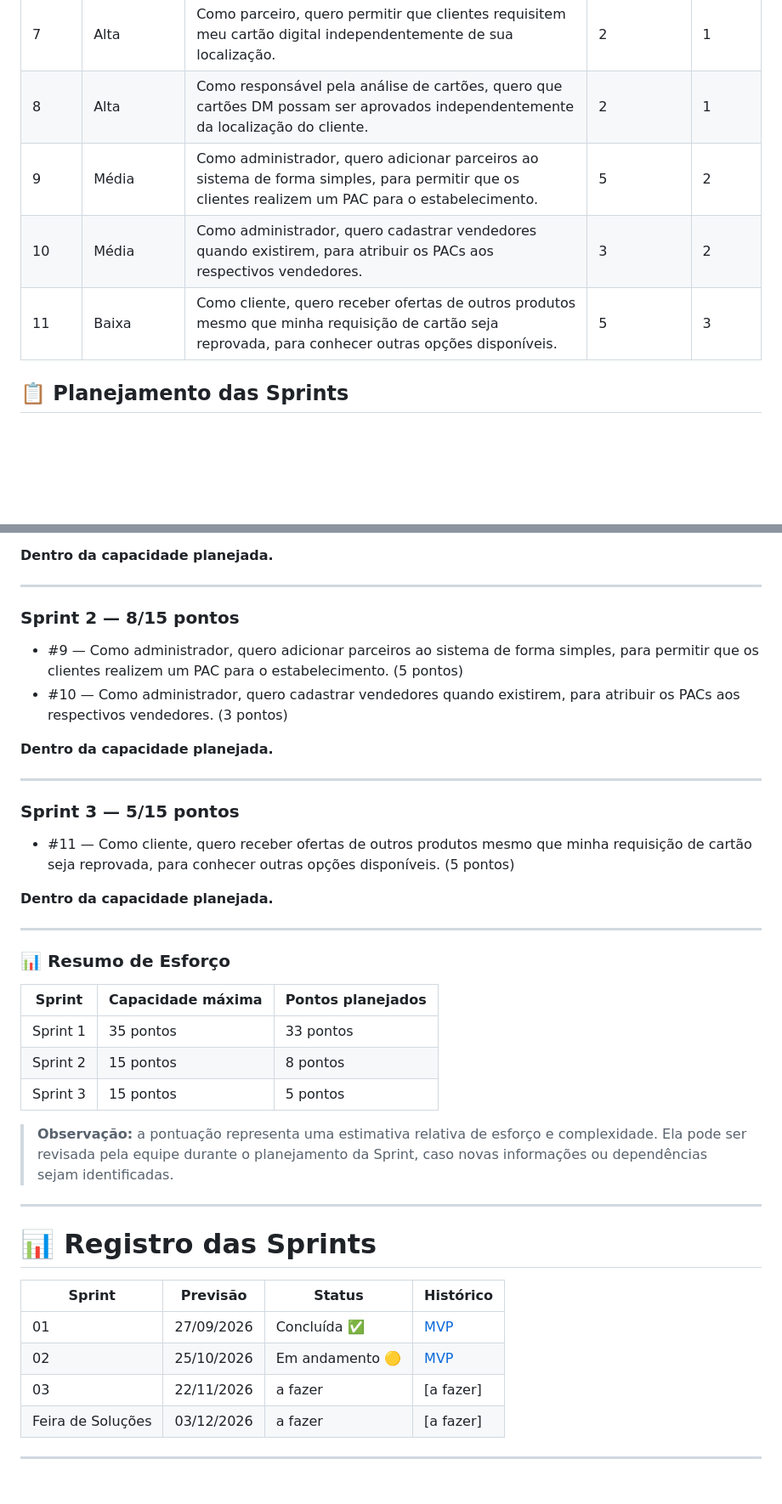
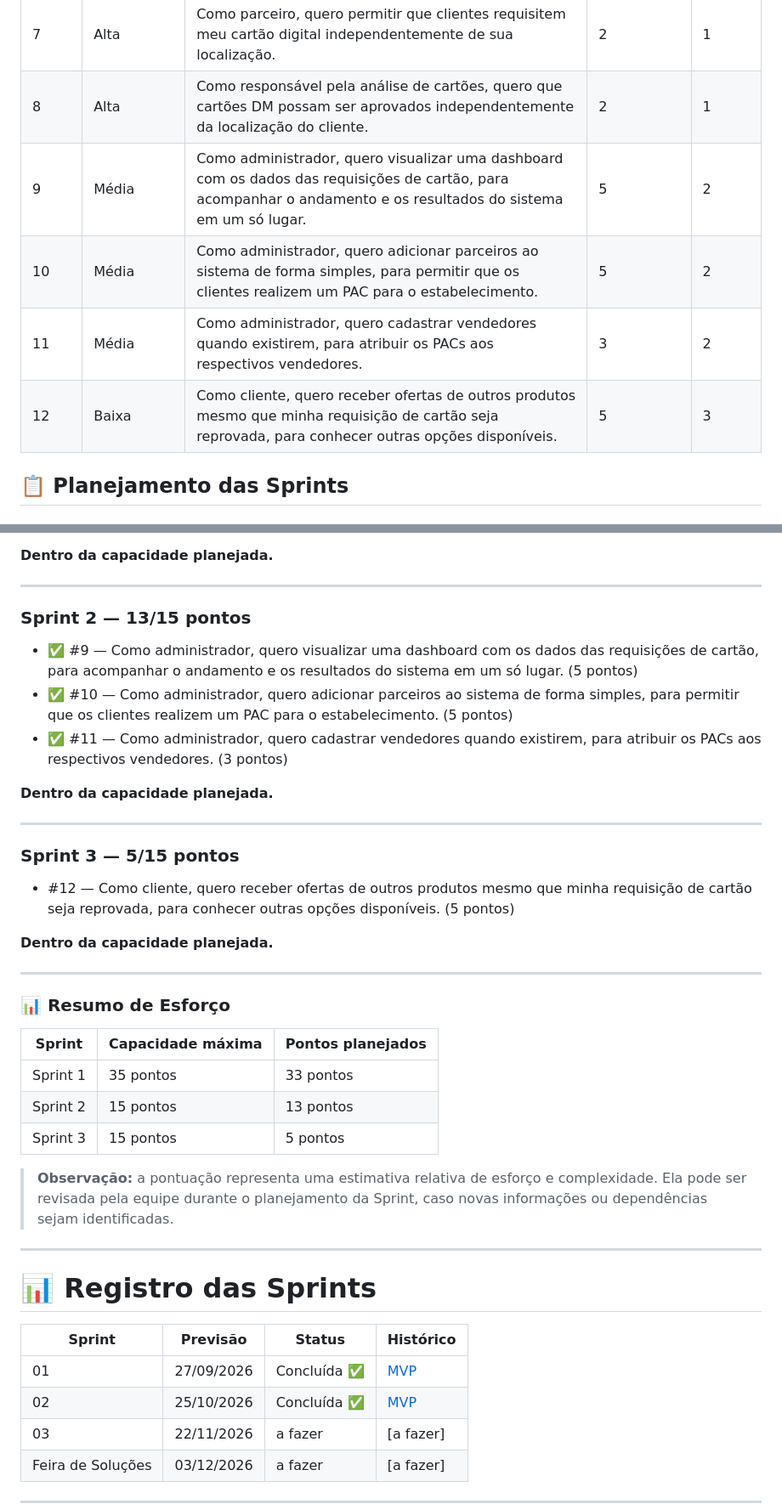
Before and after one commit to PI-Nexus/Projeto-Integrador-II, a Markdown page: README.md, 2 parts joined by grey strips. Shown at 85% size. GitHub-like rendering; blank space fills up the shorter version.

Commit message:
[docs](SCRUM-71): adiciona novas user stories ao README.md

```diff
--- a/README.md
+++ b/README.md
@@ -140,9 +140,10 @@ Projeto-Integrador-II/
 | 6   | Alta      | Como parceiro, quero que apenas clientes do mesmo estado da minha loja possam requisitar cartões com restrição geográfica.     | 3          | 1      |
 | 7   | Alta      | Como parceiro, quero permitir que clientes requisitem meu cartão digital independentemente de sua localização.     | 2          | 1      |
 | 8   | Alta      | Como responsável pela análise de cartões, quero que cartões DM possam ser aprovados independentemente da localização do cliente.     | 2          | 1      |
-| 9   | Média      | Como administrador, quero adicionar parceiros ao sistema de forma simples, para permitir que os clientes realizem um PAC para o estabelecimento.     | 5          | 2      |
-| 10   | Média      | Como administrador, quero cadastrar vendedores quando existirem, para atribuir os PACs aos respectivos vendedores.     | 3          | 2      |
-| 11   | Baixa      | Como cliente, quero receber ofertas de outros produtos mesmo que minha requisição de cartão seja reprovada, para conhecer outras opções disponíveis.     | 5          | 3      |
+| 9   | Média      | Como administrador, quero visualizar uma dashboard com os dados das requisições de cartão, para acompanhar o andamento e os resultados do sistema em um só lugar.     | 5          | 2      |
+| 10   | Média      | Como administrador, quero adicionar parceiros ao sistema de forma simples, para permitir que os clientes realizem um PAC para o estabelecimento.     | 5          | 2      |
+| 11   | Média      | Como administrador, quero cadastrar vendedores quando existirem, para atribuir os PACs aos respectivos vendedores.     | 3          | 2      |
+| 12   | Baixa      | Como cliente, quero receber ofertas de outros produtos mesmo que minha requisição de cartão seja reprovada, para conhecer outras opções disponíveis.     | 5          | 3      |
 
 ## 📋 Planejamento das Sprints
 
@@ -161,11 +162,12 @@ Projeto-Integrador-II/
 
 ---
 
-### Sprint 2 — 8/15 pontos
+### Sprint 2 — 13/15 pontos
 
 
-- #9 — Como administrador, quero adicionar parceiros ao sistema de forma simples, para permitir que os clientes realizem um PAC para o estabelecimento. (5 pontos)
-- #10 — Como administrador, quero cadastrar vendedores quando existirem, para atribuir os PACs aos respectivos vendedores. (3 pontos)
+- ✅ #9 — Como administrador, quero visualizar uma dashboard com os dados das requisições de cartão, para acompanhar o andamento e os resultados do sistema em um só lugar. (5 pontos)
+- ✅ #10 — Como administrador, quero adicionar parceiros ao sistema de forma simples, para permitir que os clientes realizem um PAC para o estabelecimento. (5 pontos)
+- ✅ #11 — Como administrador, quero cadastrar vendedores quando existirem, para atribuir os PACs aos respectivos vendedores. (3 pontos)
 
 **Dentro da capacidade planejada.**
 
@@ -173,7 +175,7 @@ Projeto-Integrador-II/
 
 ### Sprint 3 — 5/15 pontos
 
-- #11 — Como cliente, quero receber ofertas de outros produtos mesmo que minha requisição de cartão seja reprovada, para conhecer outras opções disponíveis. (5 pontos)
+- #12 — Como cliente, quero receber ofertas de outros produtos mesmo que minha requisição de cartão seja reprovada, para conhecer outras opções disponíveis. (5 pontos)
 
 **Dentro da capacidade planejada.**
 
@@ -184,7 +186,7 @@ Projeto-Integrador-II/
 | Sprint | Capacidade máxima | Pontos planejados |
 |--------|-------------------|-------------------|
 | Sprint 1 | 35 pontos | 33 pontos |
-| Sprint 2 | 15 pontos | 8 pontos |
+| Sprint 2 | 15 pontos | 13 pontos |
 | Sprint 3 | 15 pontos | 5 pontos |
 
 > **Observação:** a pontuação representa uma estimativa relativa de esforço e complexidade. Ela pode ser revisada pela equipe durante o planejamento da Sprint, caso novas informações ou dependências sejam identificadas.
@@ -196,7 +198,7 @@ Projeto-Integrador-II/
 | Sprint             | Previsão   | Status   | Histórico |
 |-------------------|------------|----------|-----------|
 | 01                | 27/09/2026 | Concluída ✅ | [MVP](MVP/sp1.md)  |
-| 02                | 25/10/2026 | Em andamento 🟡 | [MVP](MVP/sp2.md)  |
+| 02                | 25/10/2026 | Concluída ✅ | [MVP](MVP/sp2.md)  |
 | 03                | 22/11/2026 | a fazer | [a fazer] |
 | Feira de Soluções | 03/12/2026 | a fazer | [a fazer] |
 
```
